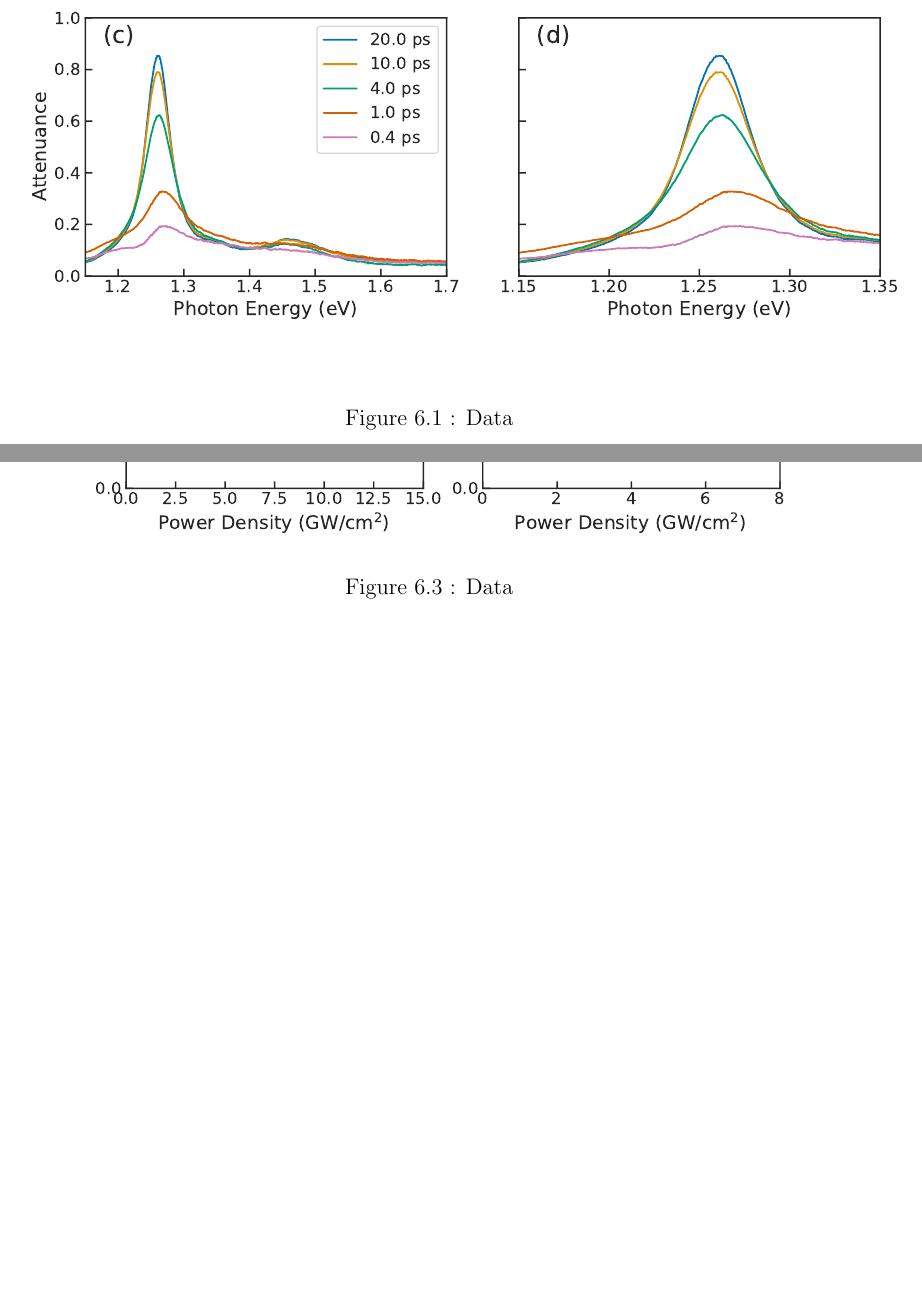
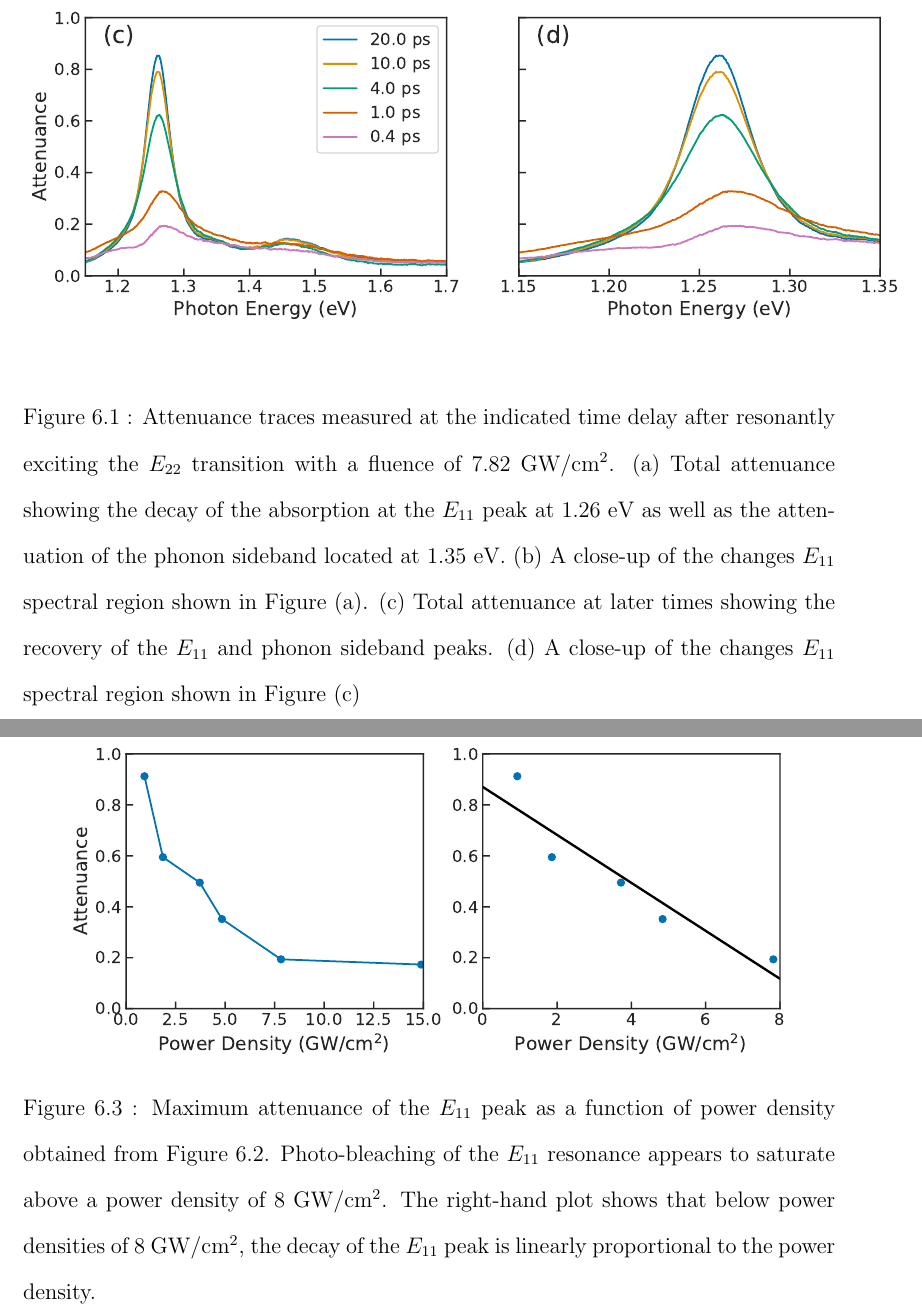
Before and after one commit to photon-collider/MSc-Thesis, a LaTeX thesis (thesis_main.tex, which reads chapters/chapter_my_data.tex): two parts of pages 129 and 130 of 150 before the commit and two parts of pages 129 and 131 of 151 after it, joined at a grey line, cut so that both start at the same text, the shorter picture padded with empty space. Compiled offline with pdfLaTeX.

Commit message:
Added some captions to figures

```diff
--- a/chapters/chapter_my_data.tex
+++ b/chapters/chapter_my_data.tex
@@ -12,19 +12,20 @@ E22 resonant pump. Spot sizes were . Room temperature, ambient conditions. Dispe
 	\centering
 	{\includegraphics[height=2.4in]{images/chapter_my_data/Weilu_CNT_4mW_E11_decay} \phantomsubcaption}
 	{\includegraphics[height=2.4in]{images/chapter_my_data/Weilu_CNT_4mW_E11_recovery} \phantomsubcaption}
-	\caption{Data}
+	\caption{Attenuance traces measured at the indicated time delay after resonantly exciting the $E_{22}$ transition with a fluence of 7.82 GW/cm$^2$. (a) Total attenuance showing the decay of the absorption at the $E_{11}$ peak at 1.26 eV as well as the attenuation of the phonon sideband located at 1.35 eV. (b) A close-up of the changes $E_{11}$ spectral region shown in Figure (a). (c) Total attenuance at later times showing the recovery of the $E_{11}$ and phonon sideband peaks. (d) A close-up of the changes $E_{11}$ spectral region shown in Figure (c)}
 \end{figure}
 
 \begin{figure}[ht]
 	\centering
 	\includegraphics[height=2.4in]{images/chapter_my_data/Weilu_CNT_abs_max_change}
-	\caption{Data}
+	\caption{{\color{red}UNFINISHED} Maximum decay of the $E_{11}$ peak observed at the labeled excitation power densities. At higher power densities, the $E_{11}$ resonance diminishes more and more due to the creation of carriers. The peak also slightly blueshifts and broadens.}
+	\label{fig:weilu_cnt_max_decay}
 \end{figure}
 
 \begin{figure}[ht]
 	\centering
 	\includegraphics[height=2.4in]{images/chapter_my_data/Weilu_CNT_max_attenuance_and_fit}
-	\caption{Data}
+	\caption{Maximum attenuance of the $E_{11}$ peak as a function of power density obtained from Figure \ref{fig:weilu_cnt_max_decay}. Photo-bleaching of the $E_{11}$ resonance appears to saturate above a power density of 8 GW/cm$^2$. The right-hand plot shows that below power densities of 8 GW/cm$^2$, the decay of the $E_{11}$ peak is linearly proportional to the power density.}
 \end{figure}
 
 \begin{figure}[ht]
```
